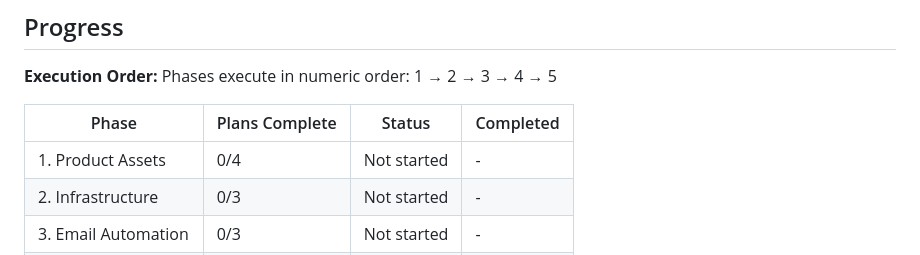
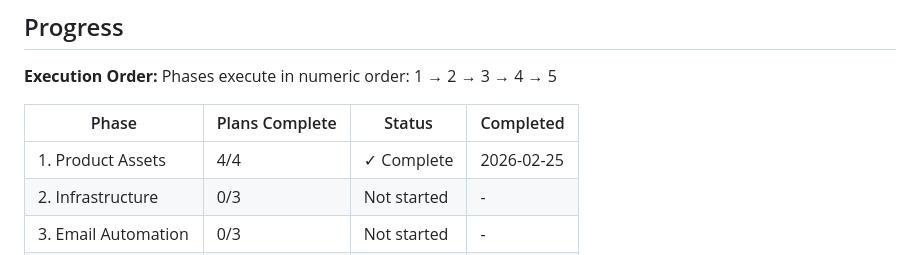
Before and after one commit to Munnin-aen-Huggin/contentkit-ai, a Markdown page: .planning/ROADMAP.md, the part around one of its changes. Rendered like a GitHub page.

```diff
--- a/.planning/ROADMAP.md
+++ b/.planning/ROADMAP.md
@@ -128,7 +128,7 @@ Phases execute in numeric order: 1 → 2 → 3 → 4 → 5
 
 | Phase | Plans Complete | Status | Completed |
 |-------|----------------|--------|-----------|
-| 1. Product Assets | 0/4 | Not started | - |
+| 1. Product Assets | 4/4 | ✓ Complete | 2026-02-25 |
 | 2. Infrastructure | 0/3 | Not started | - |
 | 3. Email Automation | 0/3 | Not started | - |
 | 4. Front-End Build | 0/5 | Not started | - |
```
Also changed, not shown: other parts of .planning/ROADMAP.md (+1 -1 lines).
